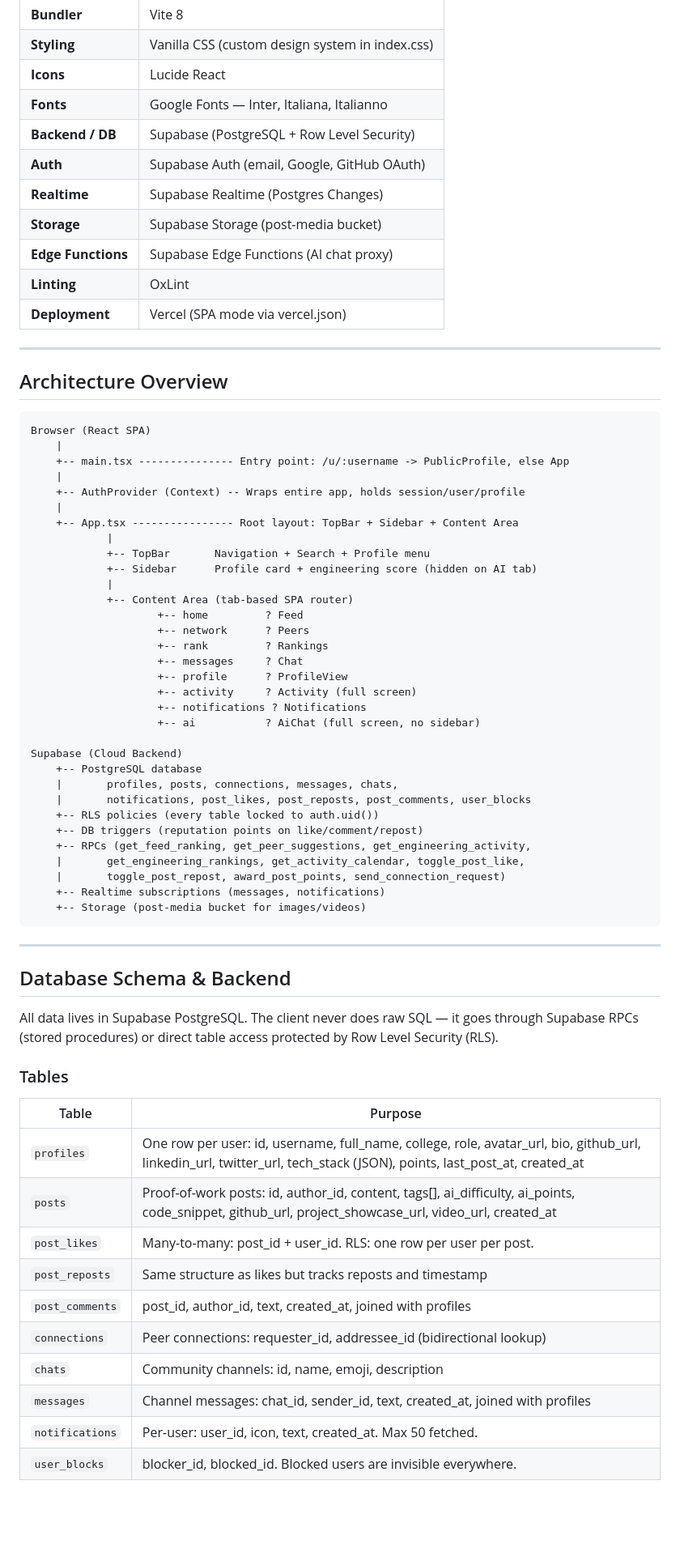
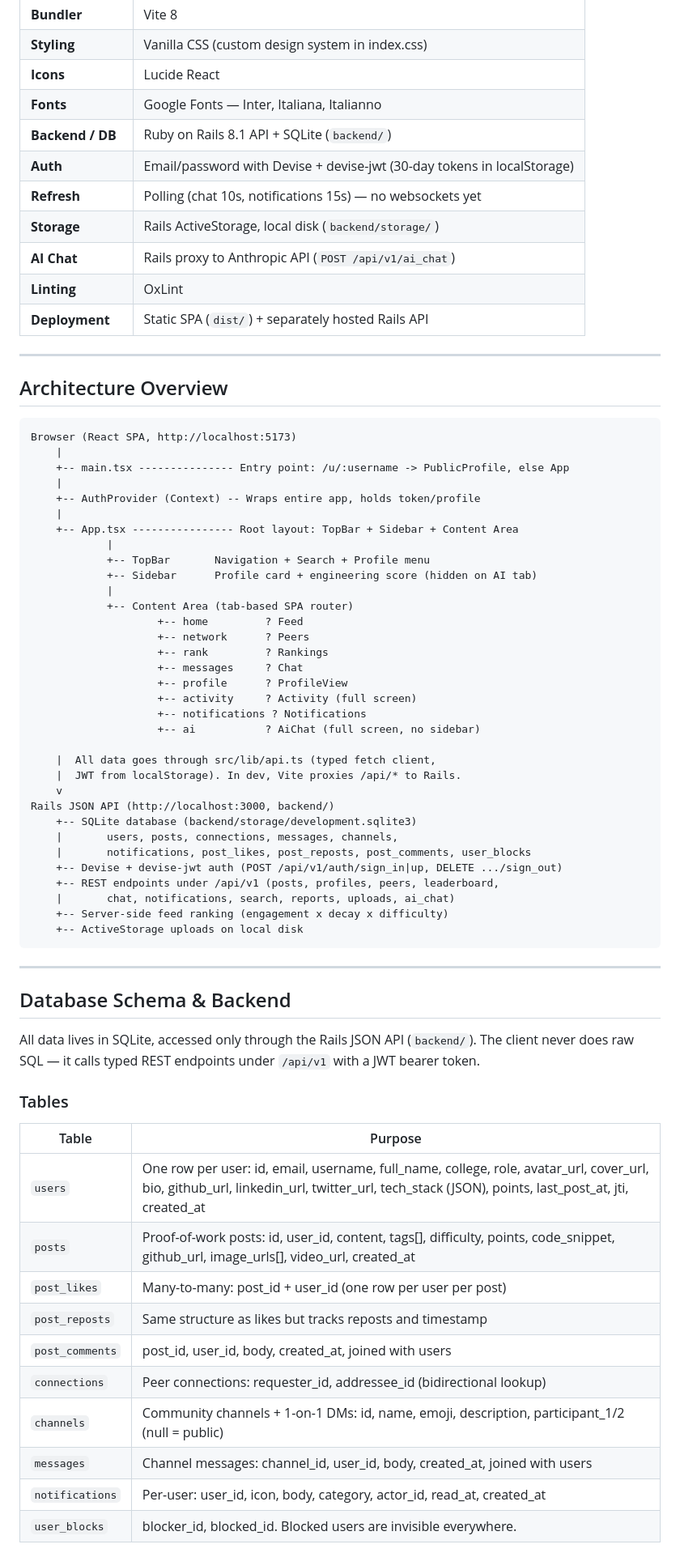
Before and after one commit to vanshpratap-lab/Prodoya, a Markdown page: README.md, the part around one of its changes. Shown at 81% size. GitHub-like rendering; blank space fills up the shorter version.

````diff
--- a/README.md
+++ b/README.md
@@ -92,24 +91,24 @@ The answer: make every post a proof-of-work artifact. Attach difficulty grades.
 | **Styling** | Vanilla CSS (custom design system in index.css) |
 | **Icons** | Lucide React |
 | **Fonts** | Google Fonts — Inter, Italiana, Italianno |
-| **Backend / DB** | Supabase (PostgreSQL + Row Level Security) |
-| **Auth** | Supabase Auth (email, Google, GitHub OAuth) |
-| **Realtime** | Supabase Realtime (Postgres Changes) |
-| **Storage** | Supabase Storage (post-media bucket) |
-| **Edge Functions** | Supabase Edge Functions (AI chat proxy) |
+| **Backend / DB** | Ruby on Rails 8.1 API + SQLite (`backend/`) |
+| **Auth** | Email/password with Devise + devise-jwt (30-day tokens in localStorage) |
+| **Refresh** | Polling (chat 10s, notifications 15s) — no websockets yet |
+| **Storage** | Rails ActiveStorage, local disk (`backend/storage/`) |
+| **AI Chat** | Rails proxy to Anthropic API (`POST /api/v1/ai_chat`) |
 | **Linting** | OxLint |
-| **Deployment** | Vercel (SPA mode via vercel.json) |
+| **Deployment** | Static SPA (`dist/`) + separately hosted Rails API |
 
 ---
 
 ## Architecture Overview
 
 ```
-Browser (React SPA)
+Browser (React SPA, http://localhost:5173)
     |
     +-- main.tsx --------------- Entry point: /u/:username -> PublicProfile, else App
     |
-    +-- AuthProvider (Context) -- Wraps entire app, holds session/user/profile
+    +-- AuthProvider (Context) -- Wraps entire app, holds token/profile
     |
     +-- App.tsx ---------------- Root layout: TopBar + Sidebar + Content Area
             |
@@ -126,37 +125,38 @@ Browser (React SPA)
                     +-- notifications ? Notifications
                     +-- ai           ? AiChat (full screen, no sidebar)
 
-Supabase (Cloud Backend)
-    +-- PostgreSQL database
-    |       profiles, posts, connections, messages, chats,
+    |  All data goes through src/lib/api.ts (typed fetch client,
+    |  JWT from localStorage). In dev, Vite proxies /api/* to Rails.
+    v
+Rails JSON API (http://localhost:3000, backend/)
+    +-- SQLite database (backend/storage/development.sqlite3)
+    |       users, posts, connections, messages, channels,
     |       notifications, post_likes, post_reposts, post_comments, user_blocks
-    +-- RLS policies (every table locked to auth.uid())
-    +-- DB triggers (reputation points on like/comment/repost)
-    +-- RPCs (get_feed_ranking, get_peer_suggestions, get_engineering_activity,
-    |       get_engineering_rankings, get_activity_calendar, toggle_post_like,
-    |       toggle_post_repost, award_post_points, send_connection_request)
-    +-- Realtime subscriptions (messages, notifications)
-    +-- Storage (post-media bucket for images/videos)
+    +-- Devise + devise-jwt auth (POST /api/v1/auth/sign_in|up, DELETE .../sign_out)
+    +-- REST endpoints under /api/v1 (posts, profiles, peers, leaderboard,
+    |       chat, notifications, search, reports, uploads, ai_chat)
+    +-- Server-side feed ranking (engagement x decay x difficulty)
+    +-- ActiveStorage uploads on local disk
 ```
 
 ---
 
 ## Database Schema & Backend
 
-All data lives in Supabase PostgreSQL. The client never does raw SQL — it goes through Supabase RPCs (stored procedures) or direct table access protected by Row Level Security (RLS).
+All data lives in SQLite, accessed only through the Rails JSON API (`backend/`). The client never does raw SQL — it calls typed REST endpoints under `/api/v1` with a JWT bearer token.
 
 ### Tables
 
 | Table | Purpose |
 |---|---|
-| `profiles` | One row per user: id, username, full_name, college, role, avatar_url, bio, github_url, linkedin_url, twitter_url, tech_stack (JSON), points, last_post_at, created_at |
-| `posts` | Proof-of-work posts: id, author_id, content, tags[], ai_difficulty, ai_points, code_snippet, github_url, project_showcase_url, video_url, created_at |
-| `post_likes` | Many-to-many: post_id + user_id. RLS: one row per user per post. |
+| `users` | One row per user: id, email, username, full_name, college, role, avatar_url, cover_url, bio, github_url, linkedin_url, twitter_url, tech_stack (JSON), points, last_post_at, jti, created_at |
+| `posts` | Proof-of-work posts: id, user_id, content, tags[], difficulty, points, code_snippet, github_url, image_urls[], video_url, created_at |
+| `post_likes` | Many-to-many: post_id + user_id (one row per user per post) |
 | `post_reposts` | Same structure as likes but tracks reposts and timestamp |
-| `post_comments` | post_id, author_id, text, created_at, joined with profiles |
+| `post_comments` | post_id, user_id, body, created_at, joined with users |
 | `connections` | Peer connections: requester_id, addressee_id (bidirectional lookup) |
-| `chats` | Community channels: id, name, emoji, description |
-| `messages` | Channel messages: chat_id, sender_id, text, created_at, joined with profiles |
-| `notifications` | Per-user: user_id, icon, text, created_at. Max 50 fetched. |
+| `channels` | Community channels + 1-on-1 DMs: id, name, emoji, description, participant_1/2 (null = public) |
+| `messages` | Channel messages: channel_id, user_id, body, created_at, joined with users |
+| `notifications` | Per-user: user_id, icon, body, category, actor_id, read_at, created_at |
 | `user_blocks` | blocker_id, blocked_id. Blocked users are invisible everywhere. |
 
````
Also changed, not shown: other parts of README.md (+175 -136 lines).
